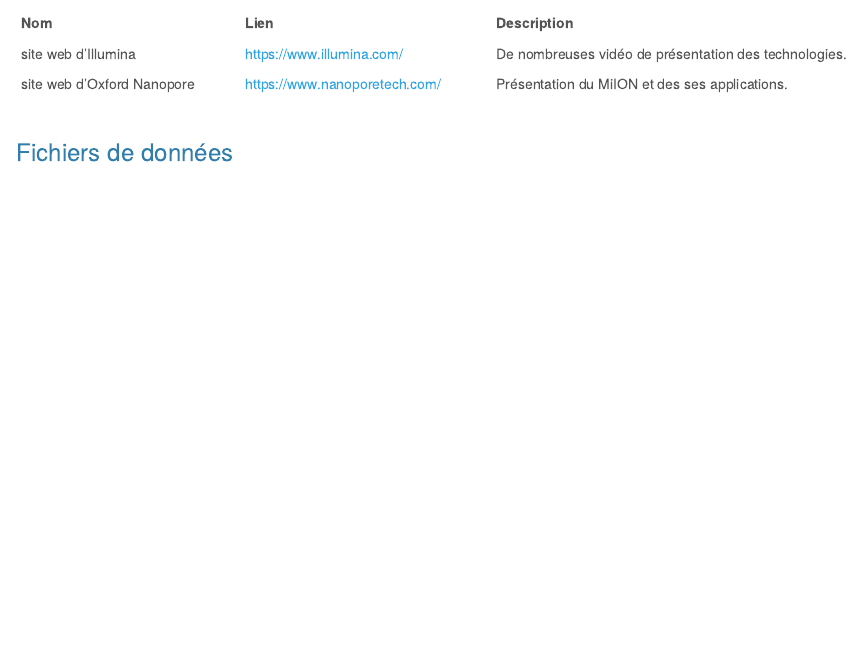
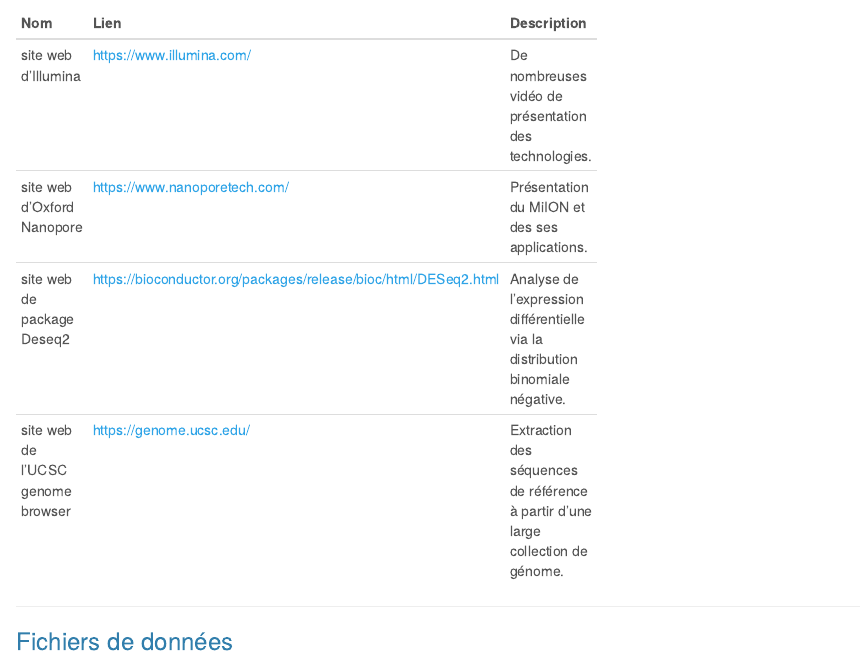
Before and after one commit to YasmineKzl/Tlemcen_workshop_2016, an R Markdown document (index.Rmd): the page in a window 1100 px wide, from 1940 px down before the commit and from 2720 px down after it, so that both start at the same text. The pictures show the output file index.html that the author committed with the source, opened offline.

Commit message:
ajout des liens

```diff
--- a/index.Rmd
+++ b/index.Rmd
@@ -98,6 +98,8 @@
 -----|------|--------------
 |site web d'Illumina | https://www.illumina.com/| De nombreuses vidéo de présentation des technologies.|
 |site web d'Oxford Nanopore|https://www.nanoporetech.com/| Présentation du MiION et des ses applications.|
+|site web de package Deseq2| https://bioconductor.org/packages/release/bioc/html/DESeq2.html| Analyse de l'expression différentielle via la distribution binomiale négative.
+|site web de l'UCSC genome browser | https://genome.ucsc.edu/| Extraction des séquences de référence à partir d'une large collection de génome.
 
 -------------------------------------------------------
 
```
Also changed, not shown: index.html.
